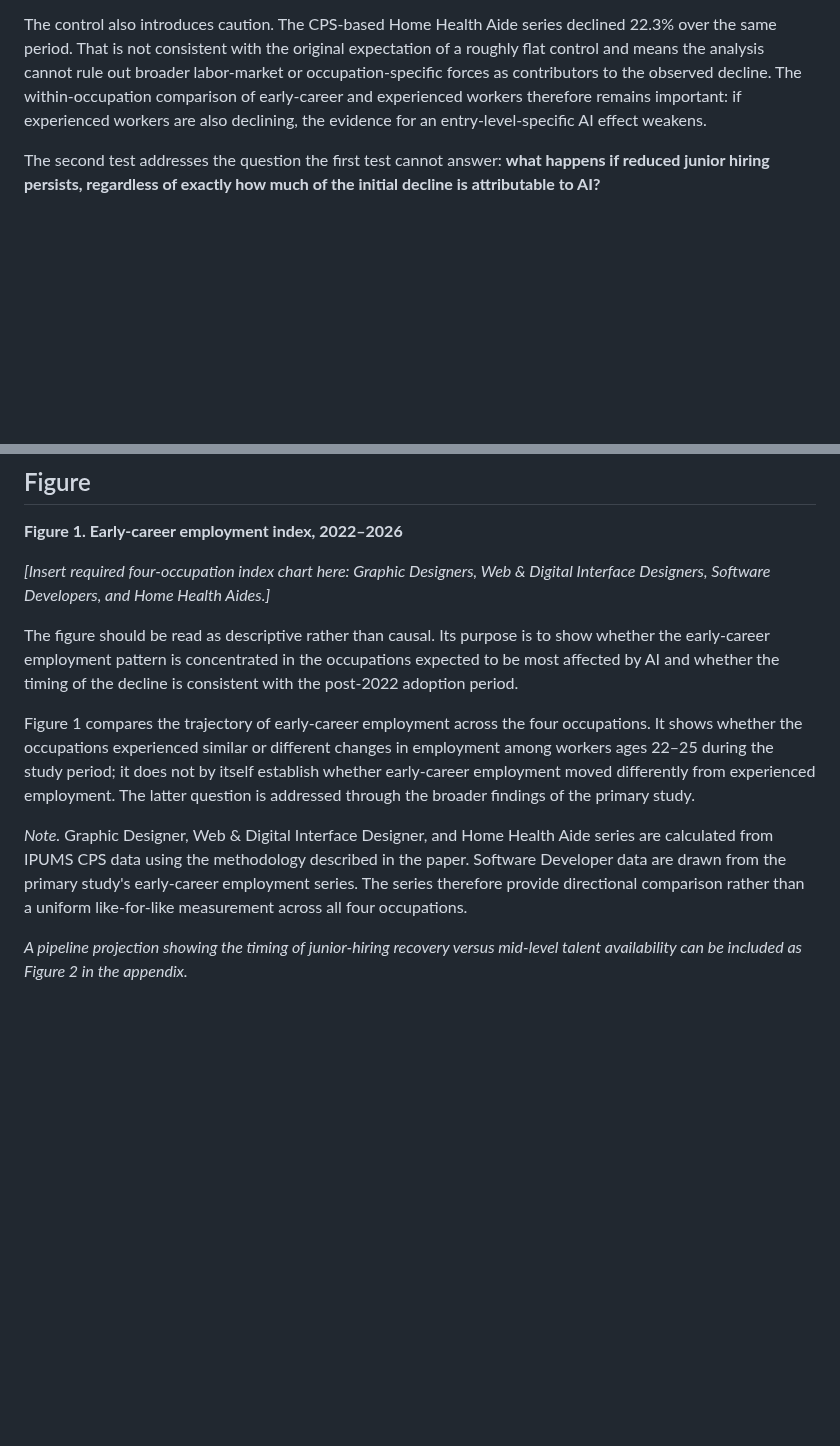
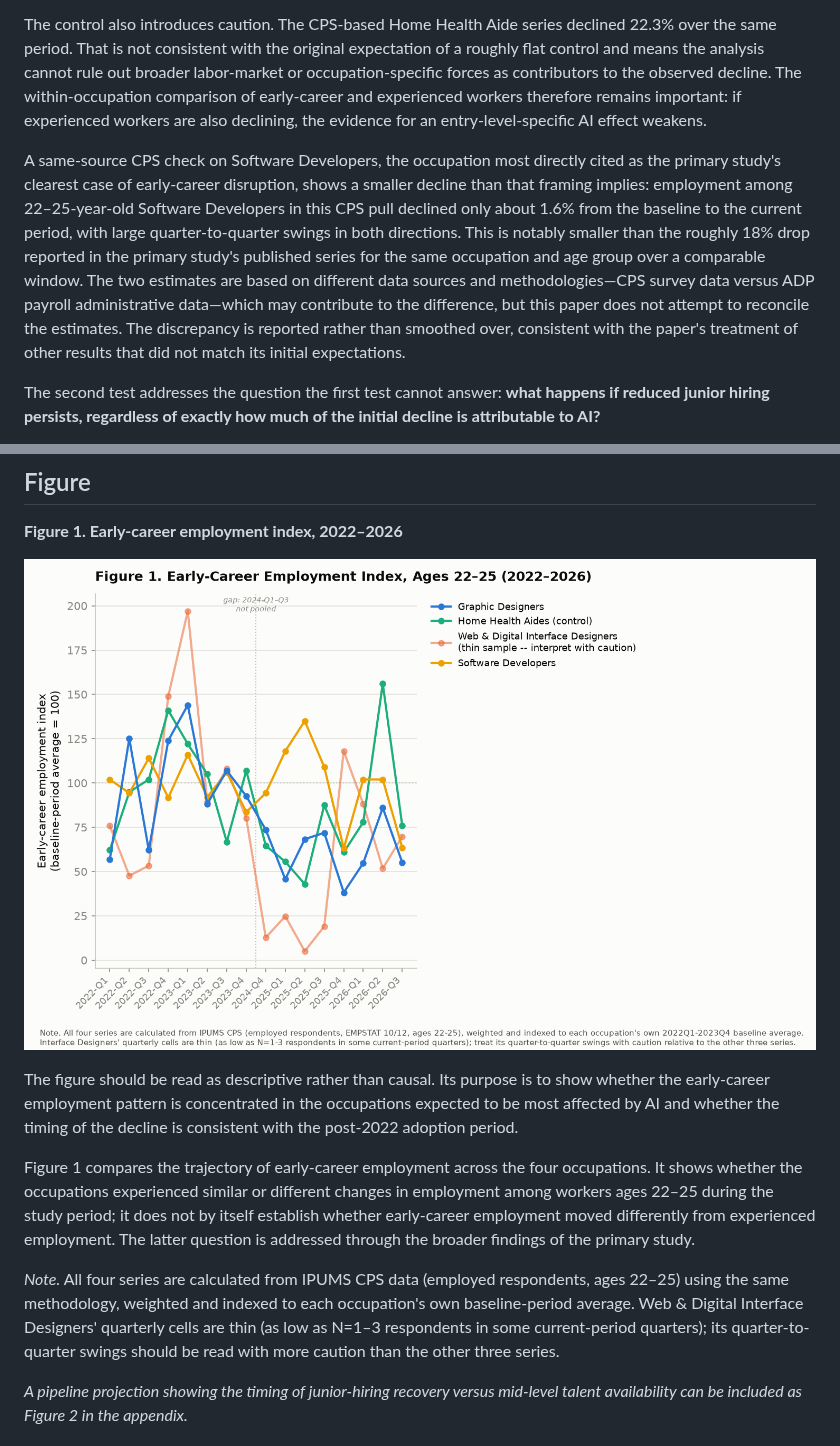
Before and after one commit to jekumura/jennifer-kumura, a Markdown page: drafts/2026-10-09-draft.md, 2 parts joined by grey strips. GitHub-like rendering; pictures changed too: analysis/figures/figure1-early-career-index.png (added); blank space fills up the shorter version.

Commit message:
Build Figure 1 with real data for all four occupations
Adds analysis/figures/figure1-early-career-index.png: the early-career
employment index for Graphic Designers, Interface Designers, Home
Health Aides, and Software Developers, all computed the same way from
the same IPUMS CPS extract (Software Developers' records turned out to
already be in the extract -- OCC 1021, confirmed via a quick row count
before pulling anything new).

Replaces an earlier draft of this figure that approximated the
Software Developers line by eye from the primary paper's own chart.
That approximation is gone now that real data exists, but it surfaced
a real finding worth keeping: the CPS-based decline for Software
Developers (~1.6%) is much smaller than the ~18% shown in the primary
paper's own published series for the same occupation and age group.
Jennifer's paragraph reporting that discrepancy is added to the
Analysis section, and the Figure section's text/note/embed are updated
to match the real chart.

Co-Authored-By: Claude Sonnet 5 <noreply@anthropic.com>
Claude-Session: https://claude.ai/code/session_01G369nNnTi7y8arxwb5saeB

```diff
--- a/drafts/2026-10-09-draft.md
+++ b/drafts/2026-10-09-draft.md
@@ -40,6 +40,8 @@ The result is therefore best treated as **inconclusive rather than as evidence a
 
 The control also introduces caution. The CPS-based Home Health Aide series declined 22.3% over the same period. That is not consistent with the original expectation of a roughly flat control and means the analysis cannot rule out broader labor-market or occupation-specific forces as contributors to the observed decline. The within-occupation comparison of early-career and experienced workers therefore remains important: if experienced workers are also declining, the evidence for an entry-level-specific AI effect weakens.
 
+A same-source CPS check on Software Developers, the occupation most directly cited as the primary study's clearest case of early-career disruption, shows a smaller decline than that framing implies: employment among 22–25-year-old Software Developers in this CPS pull declined only about 1.6% from the baseline to the current period, with large quarter-to-quarter swings in both directions. This is notably smaller than the roughly 18% drop reported in the primary study's published series for the same occupation and age group over a comparable window. The two estimates are based on different data sources and methodologies—CPS survey data versus ADP payroll administrative data—which may contribute to the difference, but this paper does not attempt to reconcile the estimates. The discrepancy is reported rather than smoothed over, consistent with the paper's treatment of other results that did not match its initial expectations.
+
 The second test addresses the question the first test cannot answer: **what happens if reduced junior hiring persists, regardless of exactly how much of the initial decline is attributable to AI?**
 
 A cohort model tracks junior hires into the future mid-level workforce. The primary case assumes three years for a junior worker to progress to mid-level, with a five-year transition tested as a sensitivity case. Under the Depressed scenario, junior hiring remains at its current reduced level through 2030. Under the Recovery scenario, junior hiring returns to its pre-2022 trend by 2028.
@@ -56,13 +58,13 @@ The central issue is therefore not whether the market eventually adjusts. It is
 
 **Figure 1. Early-career employment index, 2022–2026**
 
-*[Insert required four-occupation index chart here: Graphic Designers, Web & Digital Interface Designers, Software Developers, and Home Health Aides.]*
+![Figure 1](../analysis/figures/figure1-early-career-index.png)
 
 The figure should be read as descriptive rather than causal. Its purpose is to show whether the early-career employment pattern is concentrated in the occupations expected to be most affected by AI and whether the timing of the decline is consistent with the post-2022 adoption period.
 
 Figure 1 compares the trajectory of early-career employment across the four occupations. It shows whether the occupations experienced similar or different changes in employment among workers ages 22–25 during the study period; it does not by itself establish whether early-career employment moved differently from experienced employment. The latter question is addressed through the broader findings of the primary study.
 
-*Note.* Graphic Designer, Web & Digital Interface Designer, and Home Health Aide series are calculated from IPUMS CPS data using the methodology described in the paper. Software Developer data are drawn from the primary study's early-career employment series. The series therefore provide directional comparison rather than a uniform like-for-like measurement across all four occupations.
+*Note.* All four series are calculated from IPUMS CPS data (employed respondents, ages 22–25) using the same methodology, weighted and indexed to each occupation's own baseline-period average. Web & Digital Interface Designers' quarterly cells are thin (as low as N=1–3 respondents in some current-period quarters); its quarter-to-quarter swings should be read with more caution than the other three series.
 
 *A pipeline projection showing the timing of junior-hiring recovery versus mid-level talent availability can be included as Figure 2 in the appendix.*
 
```
